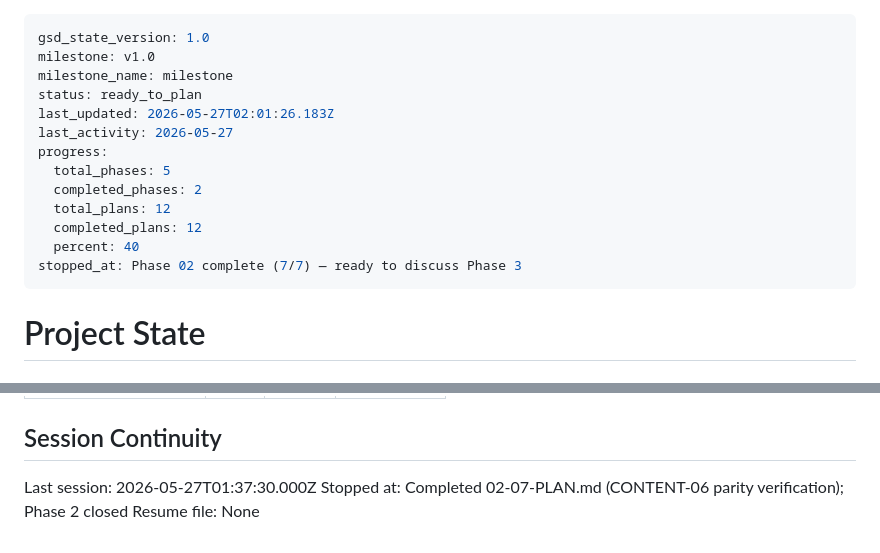
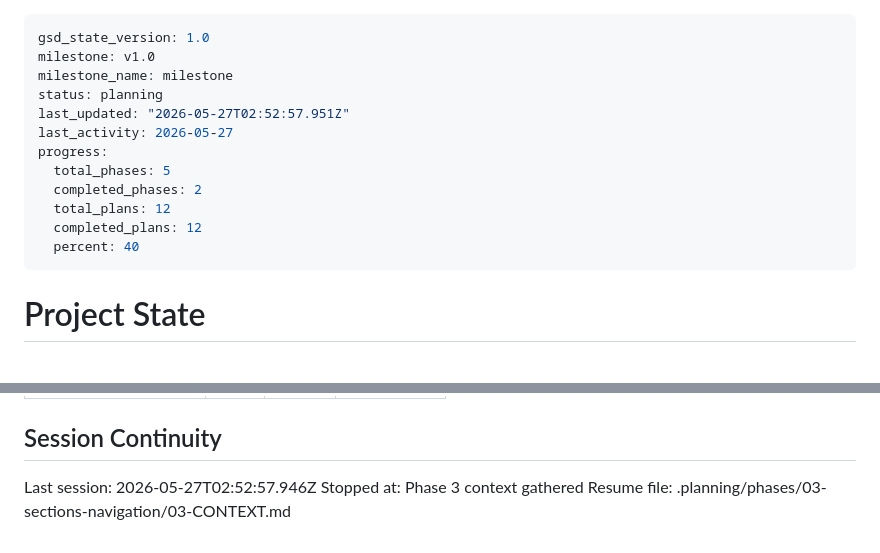
Before and after one commit to Rashmil-1999/Rashmil-1999.github.io, a Markdown page: .planning/STATE.md, 2 parts joined by grey strips. Drawn GitHub-style.

Commit message:
docs(state): record phase 3 context session

```diff
--- a/.planning/STATE.md
+++ b/.planning/STATE.md
@@ -2,8 +2,8 @@
 gsd_state_version: 1.0
 milestone: v1.0
 milestone_name: milestone
-status: ready_to_plan
-last_updated: 2026-05-27T02:01:26.183Z
+status: planning
+last_updated: "2026-05-27T02:52:57.951Z"
 last_activity: 2026-05-27
 progress:
   total_phases: 5
@@ -11,7 +11,6 @@ progress:
   total_plans: 12
   completed_plans: 12
   percent: 40
-stopped_at: Phase 02 complete (7/7) — ready to discuss Phase 3
 ---
 
 # Project State
@@ -142,6 +141,6 @@ Items acknowledged and carried forward from previous milestone close:
 
 ## Session Continuity
 
-Last session: 2026-05-27T01:37:30.000Z
-Stopped at: Completed 02-07-PLAN.md (CONTENT-06 parity verification); Phase 2 closed
-Resume file: None
+Last session: 2026-05-27T02:52:57.946Z
+Stopped at: Phase 3 context gathered
+Resume file: .planning/phases/03-sections-navigation/03-CONTEXT.md
```
